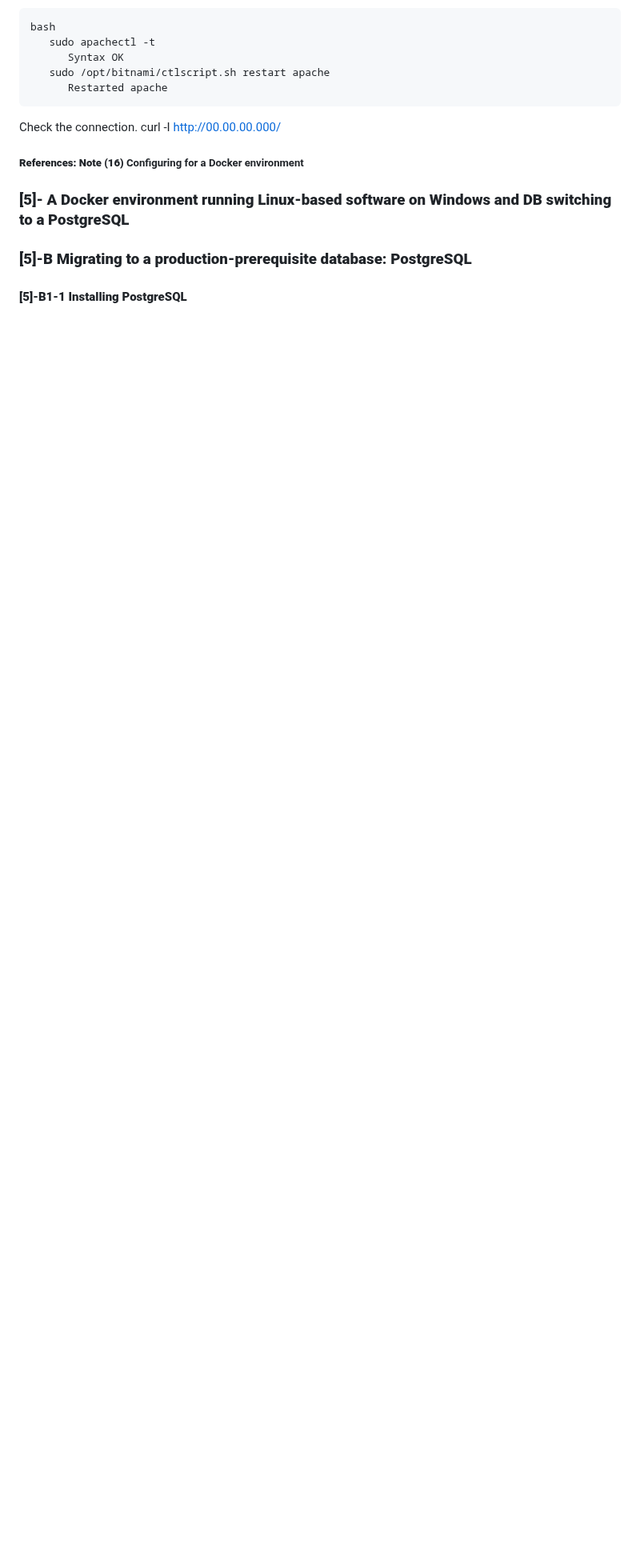
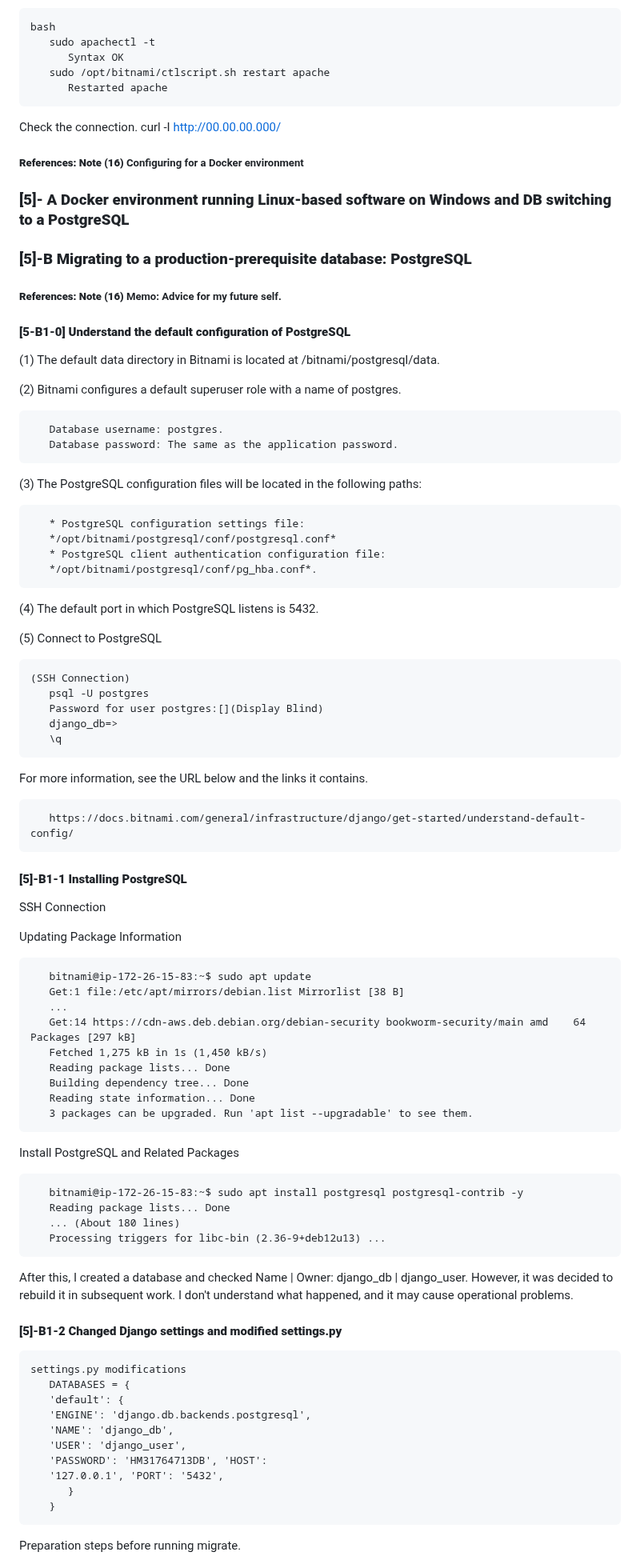
Before and after one commit to Honda-Manabu/my-django-app, a Markdown page: README.md, the part around one of its changes. Shown at 80% size. Rendered like a GitHub page; blank space fills up the shorter version.

````diff
--- a/README.md
+++ b/README.md
@@ -520,4 +520,72 @@ curl -I http://00.00.00.000/
 ##### **References: Note (16)** Configuring for a Docker environment
 ### **[5]- A Docker environment running Linux-based software on Windows and DB switching to a PostgreSQL**
 ### **[5]-B Migrating to a production-prerequisite database: PostgreSQL**
+##### **References: Note (16)** Memo: Advice for my future self.
+#### **[5-B1-0] Understand the default configuration of PostgreSQL**
+(1) The default data directory in Bitnami is located at
+/bitnami/postgresql/data.
+
+(2) Bitnami configures a default superuser role with a name of postgres.
+```
+   Database username: postgres.
+   Database password: The same as the application password.
+```
+(3) The PostgreSQL configuration files will be located in the following paths:
+```
+   * PostgreSQL configuration settings file:
+   */opt/bitnami/postgresql/conf/postgresql.conf*
+   * PostgreSQL client authentication configuration file:
+   */opt/bitnami/postgresql/conf/pg_hba.conf*.
+```
+(4) The default port in which PostgreSQL listens is 5432.
+
+(5) Connect to PostgreSQL
+```
+(SSH Connection)
+   psql -U postgres
+   Password for user postgres:[](Display Blind)
+   django_db=>
+   \q
+```
+For more information, see the URL below and the links it contains.
+```
+   https://docs.bitnami.com/general/infrastructure/django/get-started/understand-default-config/
+ ```
 #### **[5]-B1-1 Installing PostgreSQL**
+SSH Connection
+
+Updating Package Information
+```
+   bitnami@ip-172-26-15-83:~$ sudo apt update
+   Get:1 file:/etc/apt/mirrors/debian.list Mirrorlist [38 B]
+   ...
+   Get:14 https://cdn-aws.deb.debian.org/debian-security bookworm-security/main amd    64 Packages [297 kB]
+   Fetched 1,275 kB in 1s (1,450 kB/s)
+   Reading package lists... Done
+   Building dependency tree... Done
+   Reading state information... Done
+   3 packages can be upgraded. Run 'apt list --upgradable' to see them.
+```
+Install PostgreSQL and Related Packages
+```
+   bitnami@ip-172-26-15-83:~$ sudo apt install postgresql postgresql-contrib -y
+   Reading package lists... Done
+   ... (About 180 lines)
+   Processing triggers for libc-bin (2.36-9+deb12u13) ...
+```
+After this, I created a database and checked Name | Owner: django_db | django_user. However, it was decided to rebuild it in subsequent work. I don't understand what happened, and it may cause operational problems.
+#### **[5]-B1-2 Changed Django settings and modified settings.py**
+```
+settings.py modifications
+   DATABASES = {
+   'default': {
+   'ENGINE': 'django.db.backends.postgresql',
+   'NAME': 'django_db',
+   'USER': 'django_user',
+   'PASSWORD': 'HM31764713DB', 'HOST':
+   '127.0.0.1', 'PORT': '5432',
+      }
+   }
+```
+Preparation steps before running migrate.
+
````
Also changed, not shown: other parts of README.md (+48 -0 lines).
